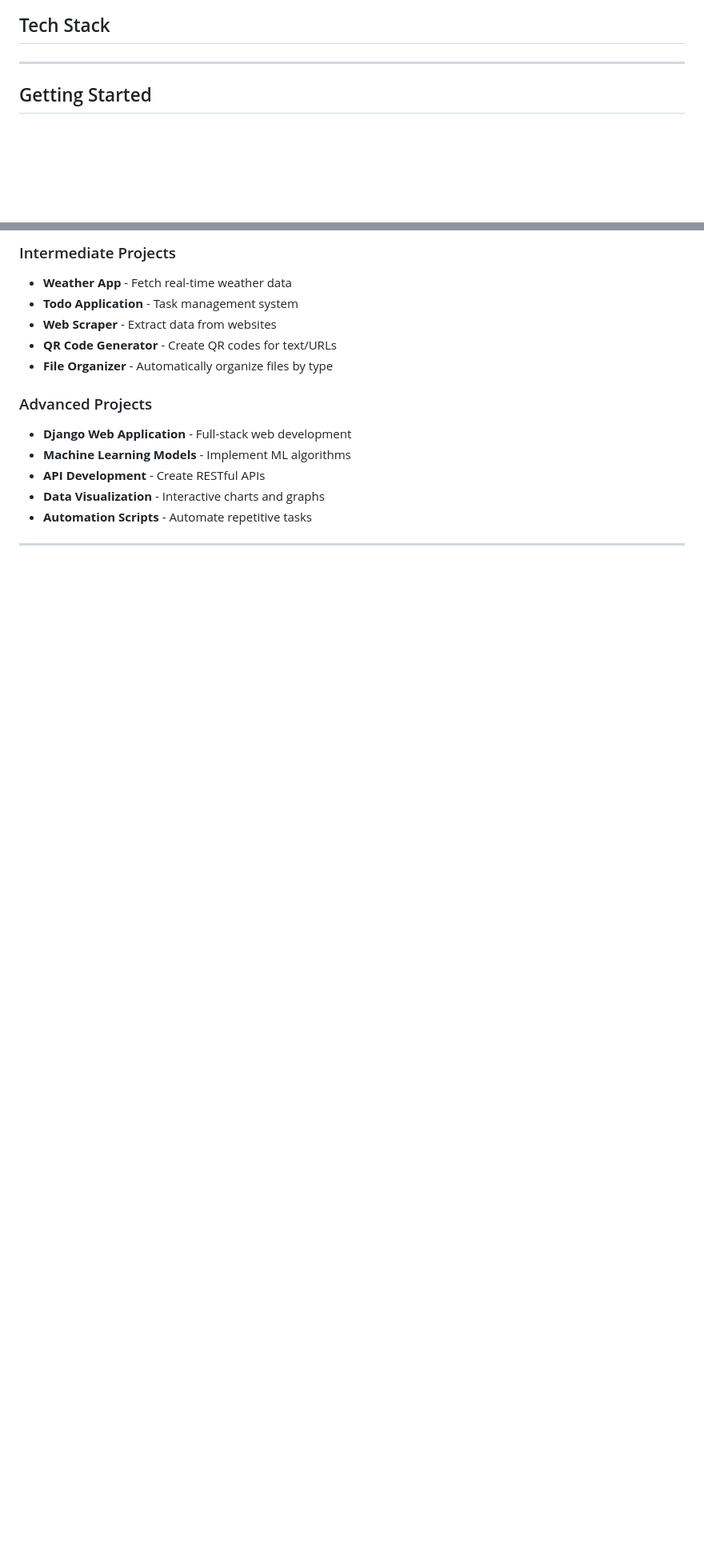
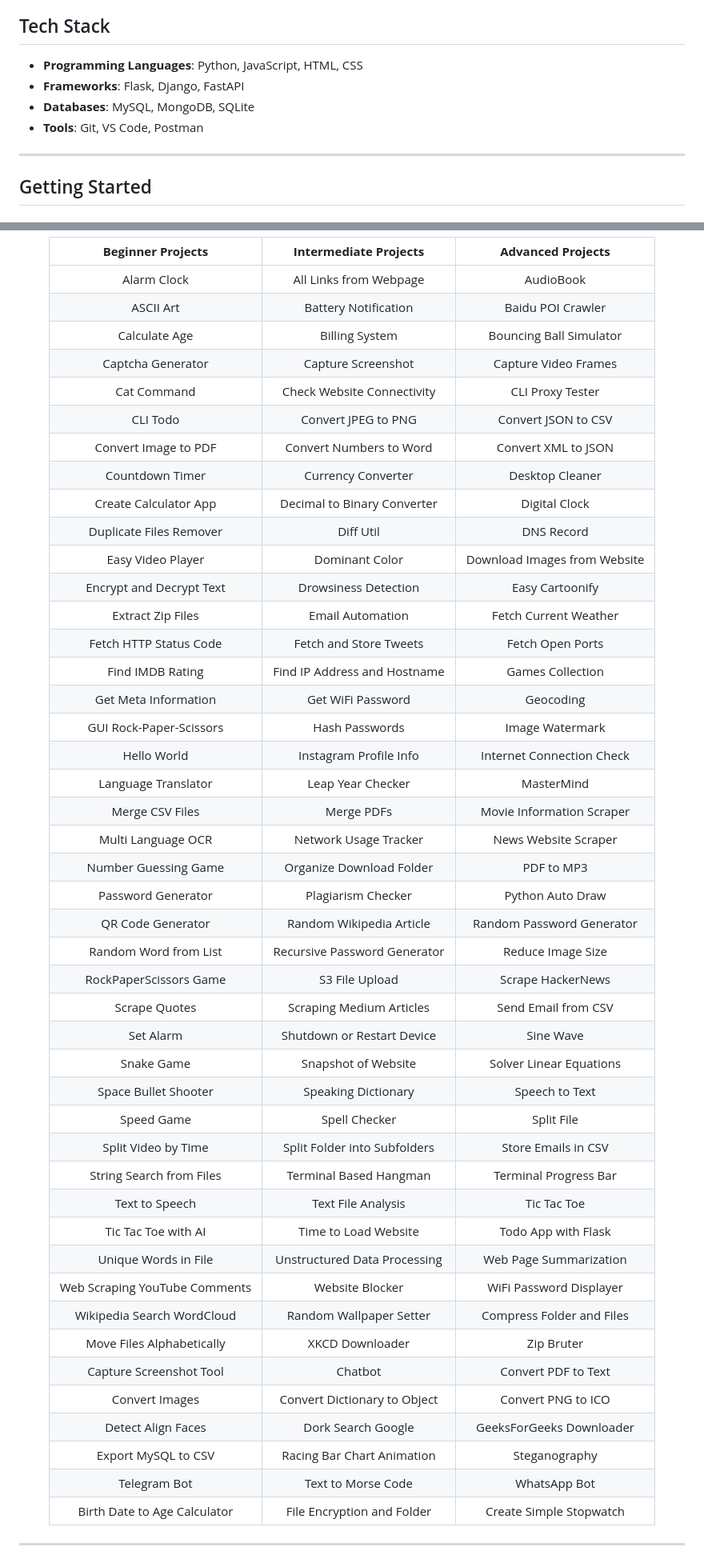
Before and after one commit to shivas1432/python-projects, a Markdown page: README.md, 2 parts joined by grey strips. Shown at 80% size. GitHub-like rendering; blank space fills up the shorter version.

```diff
--- a/README.md
+++ b/README.md
@@ -19,6 +19,10 @@ This repository serves as a learning platform where my students contribute Pytho
 - Create portfolio-worthy projects
 
 ## Tech Stack
+- **Programming Languages**: Python, JavaScript, HTML, CSS
+- **Frameworks**: Flask, Django, FastAPI
+- **Databases**: MySQL, MongoDB, SQLite
+- **Tools**: Git, VS Code, Postman
 
 ---
 
@@ -70,17 +69,53 @@ This repository serves as a learning platform where my students contribute Pytho
 
-### Intermediate Projects
-- **Weather App** - Fetch real-time weather data
-- **Todo Application** - Task management system
-- **Web Scraper** - Extract data from websites
-- **QR Code Generator** - Create QR codes for text/URLs
-- **File Organizer** - Automatically organize files by type
+| **Beginner Projects** | **Intermediate Projects** | **Advanced Projects** |
+|:---------------------:|:-------------------------:|:---------------------:|
+| Alarm Clock | All Links from Webpage | AudioBook |
+| ASCII Art | Battery Notification | Baidu POI Crawler |
+| Calculate Age | Billing System | Bouncing Ball Simulator |
+| Captcha Generator | Capture Screenshot | Capture Video Frames |
+| Cat Command | Check Website Connectivity | CLI Proxy Tester |
+| CLI Todo | Convert JPEG to PNG | Convert JSON to CSV |
+| Convert Image to PDF | Convert Numbers to Word | Convert XML to JSON |
+| Countdown Timer | Currency Converter | Desktop Cleaner |
+| Create Calculator App | Decimal to Binary Converter | Digital Clock |
+| Duplicate Files Remover | Diff Util | DNS Record |
+| Easy Video Player | Dominant Color | Download Images from Website |
+| Encrypt and Decrypt Text | Drowsiness Detection | Easy Cartoonify |
+| Extract Zip Files | Email Automation | Fetch Current Weather |
+| Fetch HTTP Status Code | Fetch and Store Tweets | Fetch Open Ports |
+| Find IMDB Rating | Find IP Address and Hostname | Games Collection |
+| Get Meta Information | Get WiFi Password | Geocoding |
+| GUI Rock-Paper-Scissors | Hash Passwords | Image Watermark |
+| Hello World | Instagram Profile Info | Internet Connection Check |
+| Language Translator | Leap Year Checker | MasterMind |
+| Merge CSV Files | Merge PDFs | Movie Information Scraper |
+| Multi Language OCR | Network Usage Tracker | News Website Scraper |
+| Number Guessing Game | Organize Download Folder | PDF to MP3 |
+| Password Generator | Plagiarism Checker | Python Auto Draw |
+| QR Code Generator | Random Wikipedia Article | Random Password Generator |
+| Random Word from List | Recursive Password Generator | Reduce Image Size |
+| RockPaperScissors Game | S3 File Upload | Scrape HackerNews |
+| Scrape Quotes | Scraping Medium Articles | Send Email from CSV |
+| Set Alarm | Shutdown or Restart Device | Sine Wave |
+| Snake Game | Snapshot of Website | Solver Linear Equations |
+| Space Bullet Shooter | Speaking Dictionary | Speech to Text |
+| Speed Game | Spell Checker | Split File |
+| Split Video by Time | Split Folder into Subfolders | Store Emails in CSV |
+| String Search from Files | Terminal Based Hangman | Terminal Progress Bar |
+| Text to Speech | Text File Analysis | Tic Tac Toe |
+| Tic Tac Toe with AI | Time to Load Website | Todo App with Flask |
+| Unique Words in File | Unstructured Data Processing | Web Page Summarization |
+| Web Scraping YouTube Comments | Website Blocker | WiFi Password Displayer |
+| Wikipedia Search WordCloud | Random Wallpaper Setter | Compress Folder and Files |
+| Move Files Alphabetically | XKCD Downloader | Zip Bruter |
+| Capture Screenshot Tool | Chatbot | Convert PDF to Text |
+| Convert Images | Convert Dictionary to Object | Convert PNG to ICO |
+| Detect Align Faces | Dork Search Google | GeeksForGeeks Downloader |
+| Export MySQL to CSV | Racing Bar Chart Animation | Steganography |
+| Telegram Bot | Text to Morse Code | WhatsApp Bot |
+| Birth Date to Age Calculator | File Encryption and Folder | Create Simple Stopwatch |
 
-### Advanced Projects
-- **Django Web Application** - Full-stack web development
-- **Machine Learning Models** - Implement ML algorithms
-- **API Development** - Create RESTful APIs
-- **Data Visualization** - Interactive charts and graphs
-- **Automation Scripts** - Automate repetitive tasks
+</div>
 
 ---
 
```
Also changed, not shown: other parts of README.md (+38 -100 lines).
